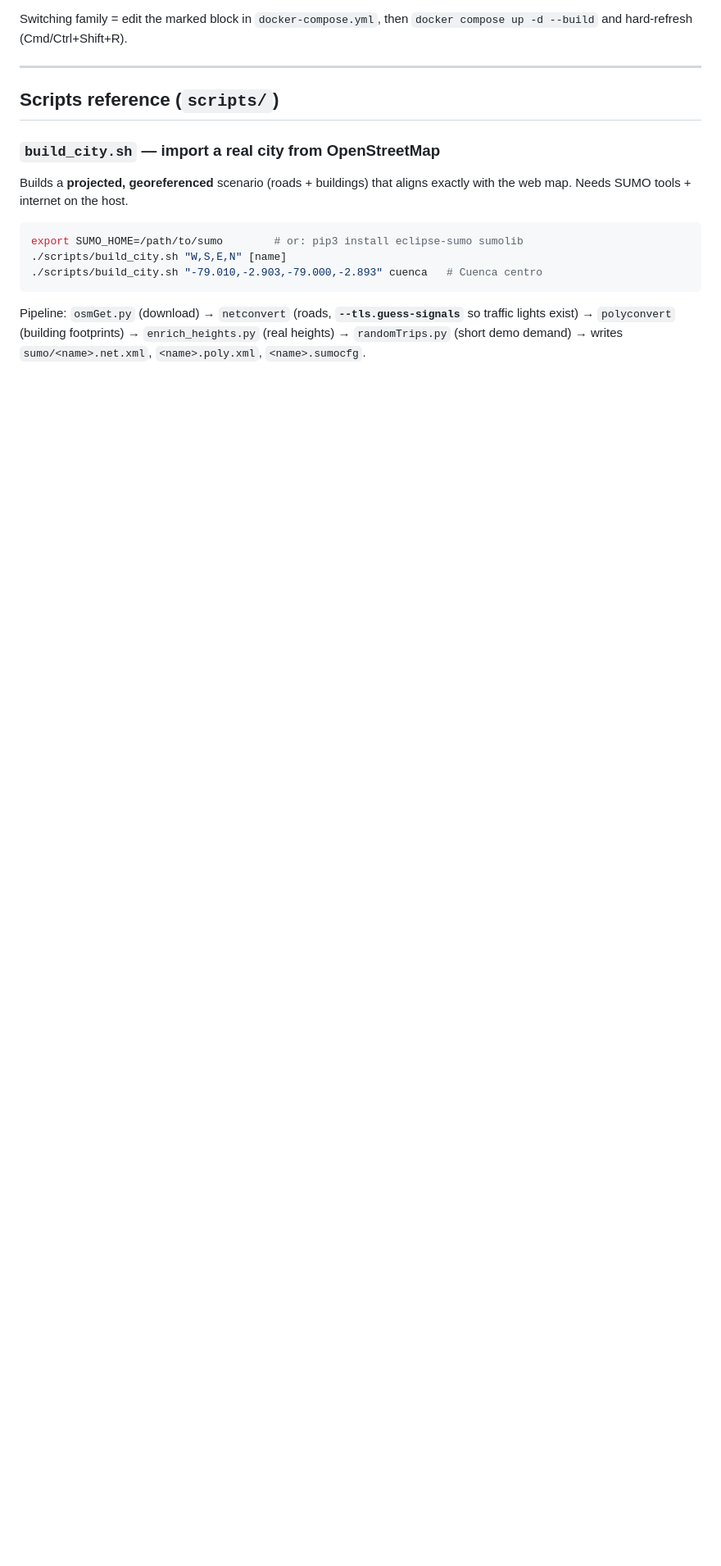
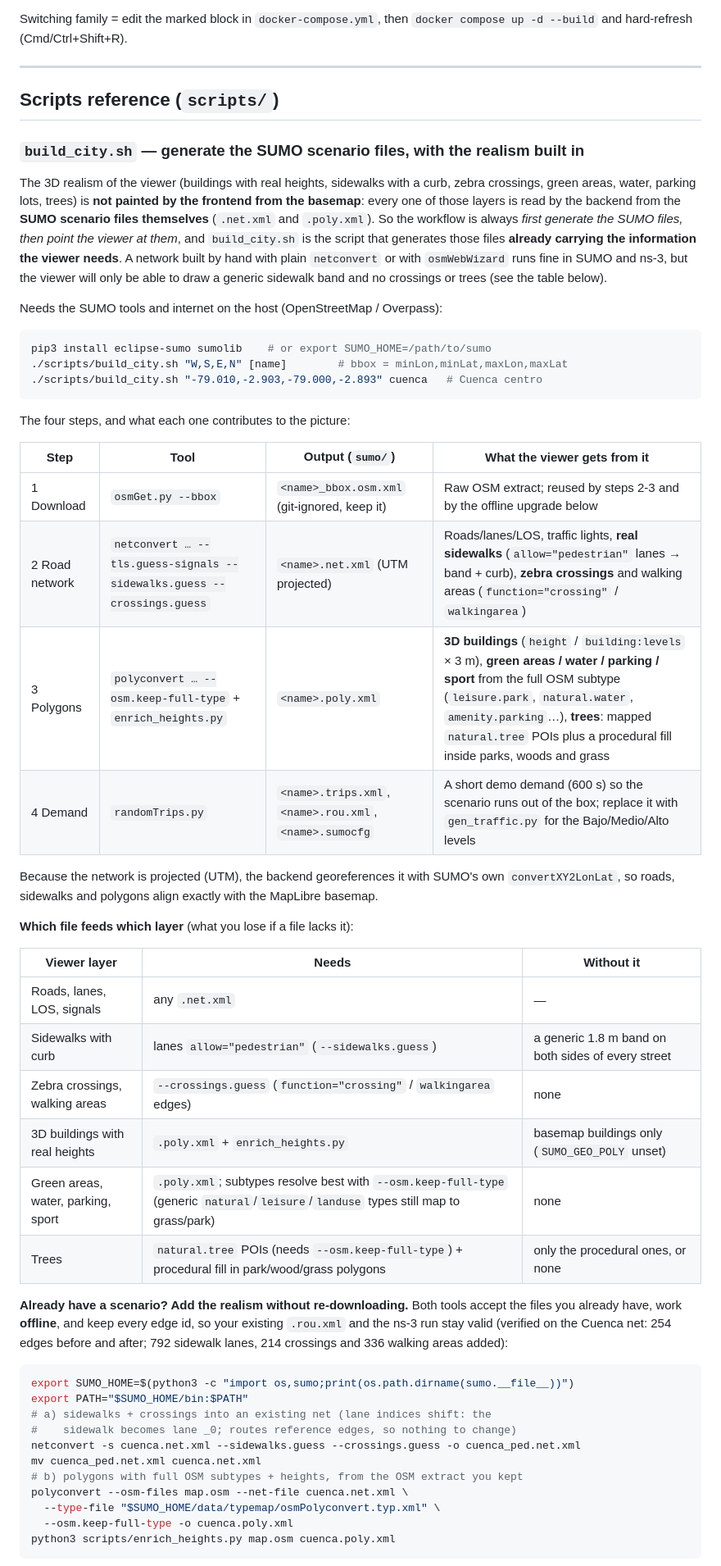
Before and after one commit to Pbarbecho/SUMO_GEO, a Markdown page: README.md, the part around one of its changes. Shown at 82% size. Drawn GitHub-style; blank space fills up the shorter version.

Commit message:
README: documentar build_city.sh como generador del escenario con el realismo incluido
Explica que las capas de realismo (veredas, cruces, zonas verdes, árboles,
alturas) se leen de los ficheros SUMO, qué paso del script aporta cada una,
qué se pierde si el fichero no trae el dato y cómo añadir veredas/cruces y
tipos OSM completos a un escenario existente sin volver a descargar
(netconvert -s / polyconvert --osm.keep-full-type, conserva los ids de arista).

Co-Authored-By: Claude Fable 5.1 <noreply@anthropic.com>
Claude-Session: https://claude.ai/code/session_01VzNuf1ejYiPQyrxKguSvoD

````diff
--- a/README.md
+++ b/README.md
@@ -148,18 +148,68 @@ Switching family = edit the marked block in `docker-compose.yml`, then
 
 ## Scripts reference (`scripts/`)
 
-### `build_city.sh` — import a real city from OpenStreetMap
+### `build_city.sh` — generate the SUMO scenario files, with the realism built in
 
-Builds a **projected, georeferenced** scenario (roads + buildings) that aligns
-exactly with the web map. Needs SUMO tools + internet on the host.
+The 3D realism of the viewer (buildings with real heights, sidewalks with a
+curb, zebra crossings, green areas, water, parking lots, trees) is **not
+painted by the frontend from the basemap**: every one of those layers is read
+by the backend from the **SUMO scenario files themselves** (`.net.xml` and
+`.poly.xml`). So the workflow is always *first generate the SUMO files, then
+point the viewer at them*, and `build_city.sh` is the script that generates
+those files **already carrying the information the viewer needs**. A network
+built by hand with plain `netconvert` or with `osmWebWizard` runs fine in SUMO
+and ns-3, but the viewer will only be able to draw a generic sidewalk band and
+no crossings or trees (see the table below).
+
+Needs the SUMO tools and internet on the host (OpenStreetMap / Overpass):
 
 ```bash
-export SUMO_HOME=/path/to/sumo        # or: pip3 install eclipse-sumo sumolib
-./scripts/build_city.sh "W,S,E,N" [name]
+pip3 install eclipse-sumo sumolib    # or export SUMO_HOME=/path/to/sumo
+./scripts/build_city.sh "W,S,E,N" [name]        # bbox = minLon,minLat,maxLon,maxLat
 ./scripts/build_city.sh "-79.010,-2.903,-79.000,-2.893" cuenca   # Cuenca centro
 ```
 
-Pipeline: `osmGet.py` (download) → `netconvert` (roads, **`--tls.guess-signals`**
-so traffic lights exist) → `polyconvert` (building footprints) →
-`enrich_heights.py` (real heights) → `randomTrips.py` (short demo demand) →
-writes `sumo/<name>.net.xml`, `<name>.poly.xml`, `<name>.sumocfg`.
+The four steps, and what each one contributes to the picture:
+
+| Step | Tool | Output (`sumo/`) | What the viewer gets from it |
+|---|---|---|---|
+| 1 Download | `osmGet.py --bbox` | `<name>_bbox.osm.xml` (git-ignored, keep it) | Raw OSM extract; reused by steps 2-3 and by the offline upgrade below |
+| 2 Road network | `netconvert … --tls.guess-signals --sidewalks.guess --crossings.guess` | `<name>.net.xml` (UTM projected) | Roads/lanes/LOS, traffic lights, **real sidewalks** (`allow="pedestrian"` lanes → band + curb), **zebra crossings** and walking areas (`function="crossing"` / `walkingarea`) |
+| 3 Polygons | `polyconvert … --osm.keep-full-type` + `enrich_heights.py` | `<name>.poly.xml` | **3D buildings** (`height` / `building:levels` × 3 m), **green areas / water / parking / sport** from the full OSM subtype (`leisure.park`, `natural.water`, `amenity.parking`…), **trees**: mapped `natural.tree` POIs plus a procedural fill inside parks, woods and grass |
+| 4 Demand | `randomTrips.py` | `<name>.trips.xml`, `<name>.rou.xml`, `<name>.sumocfg` | A short demo demand (600 s) so the scenario runs out of the box; replace it with `gen_traffic.py` for the Bajo/Medio/Alto levels |
+
+Because the network is projected (UTM), the backend georeferences it with
+SUMO's own `convertXY2LonLat`, so roads, sidewalks and polygons align exactly
+with the MapLibre basemap.
+
+**Which file feeds which layer** (what you lose if a file lacks it):
+
+| Viewer layer | Needs | Without it |
+|---|---|---|
+| Roads, lanes, LOS, signals | any `.net.xml` | — |
+| Sidewalks with curb | lanes `allow="pedestrian"` (`--sidewalks.guess`) | a generic 1.8 m band on both sides of every street |
+| Zebra crossings, walking areas | `--crossings.guess` (`function="crossing"` / `walkingarea` edges) | none |
+| 3D buildings with real heights | `.poly.xml` + `enrich_heights.py` | basemap buildings only (`SUMO_GEO_POLY` unset) |
+| Green areas, water, parking, sport | `.poly.xml`; subtypes resolve best with `--osm.keep-full-type` (generic `natural`/`leisure`/`landuse` types still map to grass/park) | none |
+| Trees | `natural.tree` POIs (needs `--osm.keep-full-type`) + procedural fill in park/wood/grass polygons | only the procedural ones, or none |
+
+**Already have a scenario? Add the realism without re-downloading.** Both
+tools accept the files you already have, work **offline**, and keep every
+edge id, so your existing `.rou.xml` and the ns-3 run stay valid (verified on
+the Cuenca net: 254 edges before and after; 792 sidewalk lanes, 214 crossings
+and 336 walking areas added):
+
+```bash
+export SUMO_HOME=$(python3 -c "import os,sumo;print(os.path.dirname(sumo.__file__))")
+export PATH="$SUMO_HOME/bin:$PATH"
+# a) sidewalks + crossings into an existing net (lane indices shift: the
+#    sidewalk becomes lane _0; routes reference edges, so nothing to change)
+netconvert -s cuenca.net.xml --sidewalks.guess --crossings.guess -o cuenca_ped.net.xml
+mv cuenca_ped.net.xml cuenca.net.xml
+# b) polygons with full OSM subtypes + heights, from the OSM extract you kept
+polyconvert --osm-files map.osm --net-file cuenca.net.xml \
+  --type-file "$SUMO_HOME/data/typemap/osmPolyconvert.typ.xml" \
+  --osm.keep-full-type -o cuenca.poly.xml
+python3 scripts/enrich_heights.py map.osm cuenca.poly.xml
+```
+
````
Also changed, not shown: other parts of README.md (+10 -0 lines).
